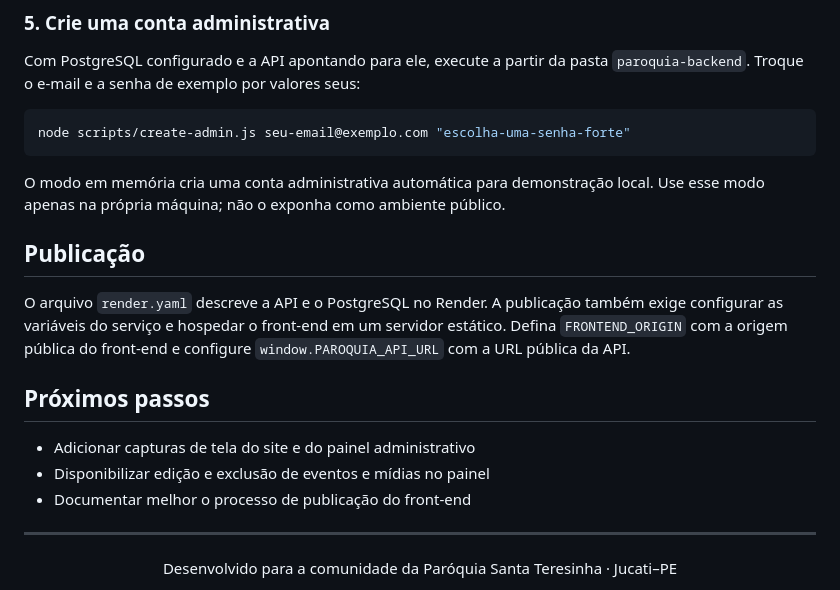
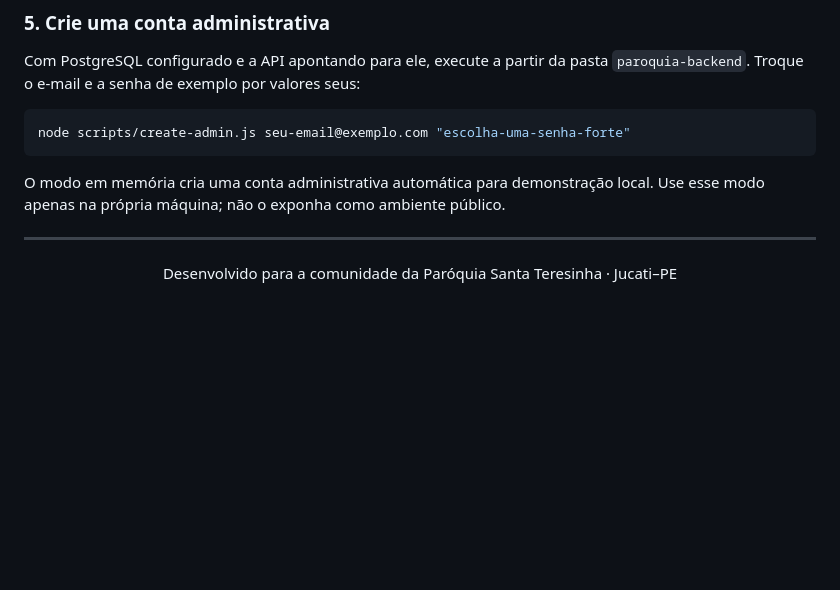
Before and after one commit to alysson0321/paroquia-Santa-Teresinha, a Markdown page: README.md, the part around the change. GitHub-like rendering; blank space fills up the shorter version.

Commit message:
Update README to remove publication instructions
Removed sections on publication and next steps from README.

```diff
--- a/README.md
+++ b/README.md
@@ -109,16 +109,6 @@ node scripts/create-admin.js seu-email@exemplo.com "escolha-uma-senha-forte"
 
 O modo em memória cria uma conta administrativa automática para demonstração local. Use esse modo apenas na própria máquina; não o exponha como ambiente público.
 
-## Publicação
-
-O arquivo `render.yaml` descreve a API e o PostgreSQL no Render. A publicação também exige configurar as variáveis do serviço e hospedar o front-end em um servidor estático. Defina `FRONTEND_ORIGIN` com a origem pública do front-end e configure `window.PAROQUIA_API_URL` com a URL pública da API.
-
-## Próximos passos
-
-- Adicionar capturas de tela do site e do painel administrativo
-- Disponibilizar edição e exclusão de eventos e mídias no painel
-- Documentar melhor o processo de publicação do front-end
-
 ---
 
 <div align="center">
```
